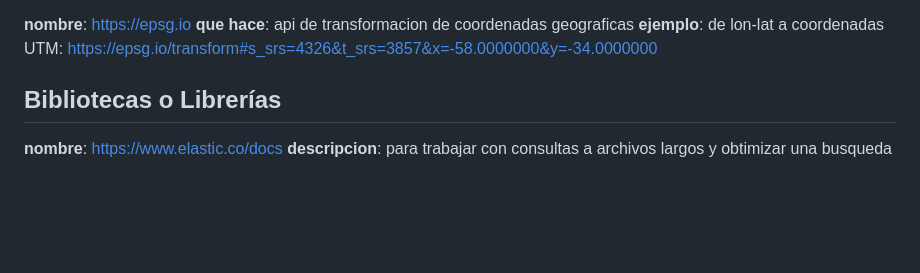
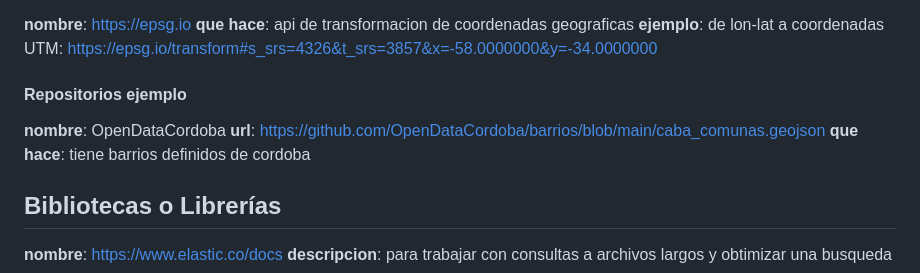
Before and after one commit to brianmalavenda/app_nbk_proyecto03, a Markdown page: Readme.md, the part around the change. GitHub-like rendering; blank space fills up the shorter version.

Commit message:
ejemplo barrios cordoba

```diff
--- a/Readme.md
+++ b/Readme.md
@@ -28,6 +28,12 @@ Entidades principales del modelo: [Personas], [Barrios], [Escuelas]
 **que hace**: api de transformacion de coordenadas geograficas
 **ejemplo**: de lon-lat a coordenadas UTM: https://epsg.io/transform#s_srs=4326&t_srs=3857&x=-58.0000000&y=-34.0000000
 
+#### Repositorios ejemplo
+
+**nombre**: OpenDataCordoba
+**url**: https://github.com/OpenDataCordoba/barrios/blob/main/caba_comunas.geojson
+**que hace**: tiene barrios definidos de cordoba
+
 
 ## Bibliotecas o Librerías
 
```
